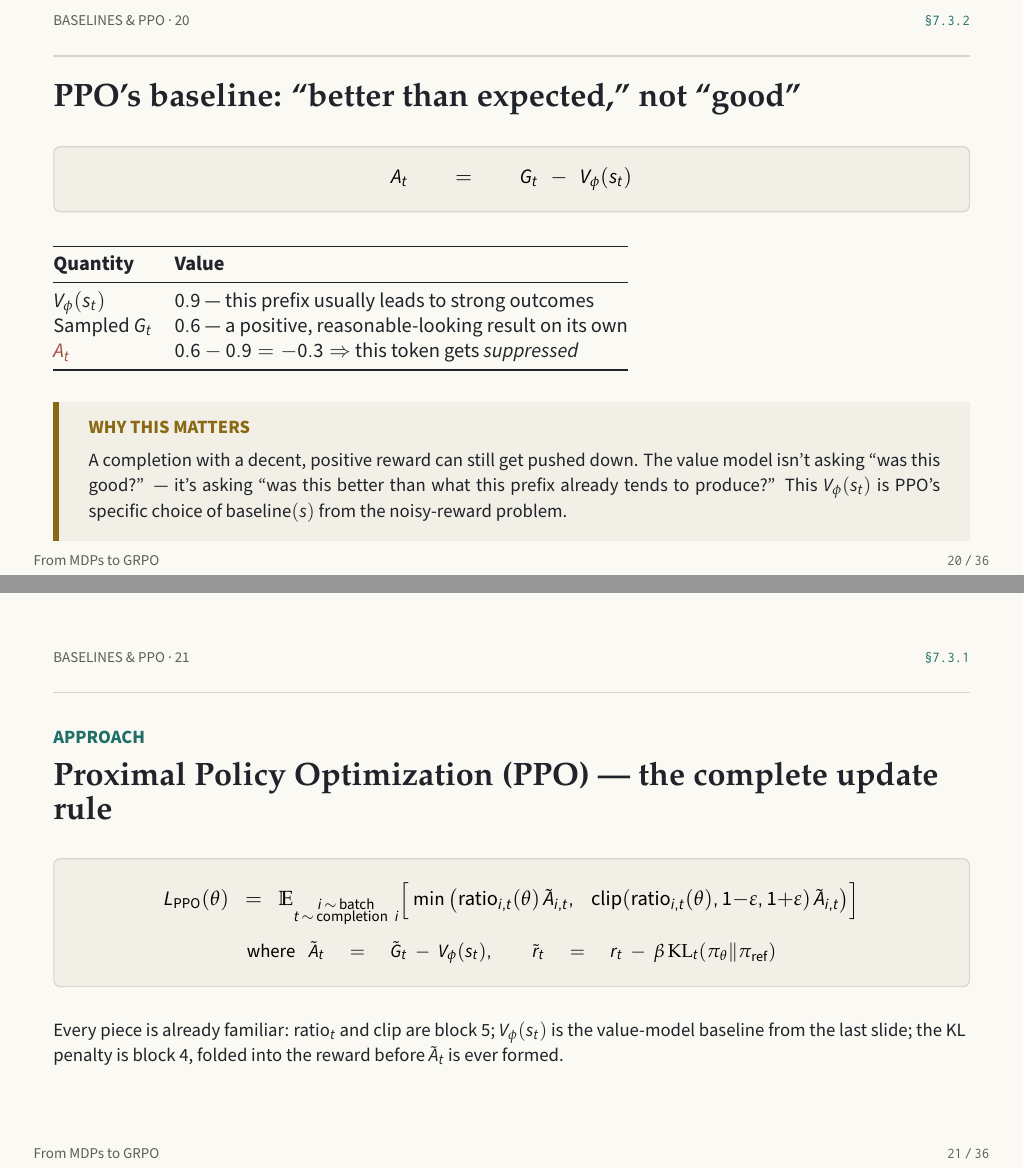
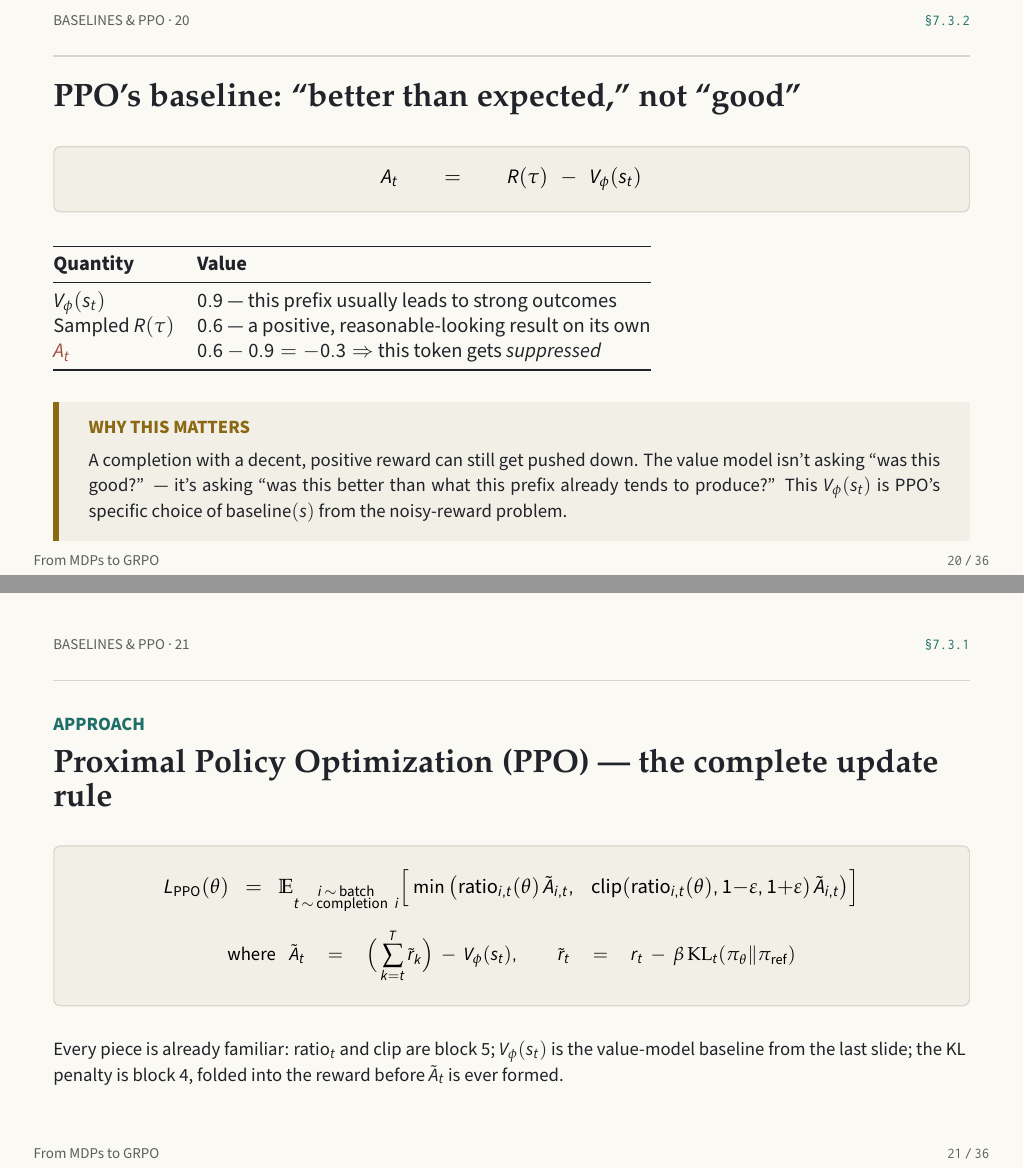
Before and after one commit to yonadavGit/DeepSeek-RL-Visualization, LaTeX slides (grpo-slides.tex): pages 20 and 21 of 36, joined at a grey line. Compiled offline with pdfLaTeX.

Commit message:
Remove undefined G_t symbol from PPO baseline slides
G_t (return) was used without ever being introduced. On the baseline-
intuition slide, swap it for R(tau) -- the deck's own already-established
terminal-reward symbol, valid there since raw reward is sparse/terminal.
On the complete-update-rule slide, the KL-adjusted advantage can't use
that shortcut: KL_t applies per-token (not just terminally), so its
accumulated tilde-return doesn't collapse to a single R(tau). Wrote that
one as an explicit forward sum over remaining tokens instead of
introducing return notation at all.

Co-Authored-By: Claude Sonnet 5 <noreply@anthropic.com>

```diff
--- a/grpo-slides.tex
+++ b/grpo-slides.tex
@@ -493,7 +493,7 @@ Bad, wrong direction & $-1$ & 1.5 & $-1.5$ & $-1.2$ & \color{neg}true --- uncapp
 \eyebrow{Baselines \& PPO \textperiodcentered\ 20}{\S7.3.2}
 \headline{PPO's baseline: ``better than expected,'' not ``good''}
 \begin{eqbox}
-$A_t = G_t - V_\phi(s_t)$
+$A_t = R(\tau) - V_\phi(s_t)$
 \end{eqbox}
 \vspace{10pt}
 \normalsize
@@ -502,7 +502,7 @@ $A_t = G_t - V_\phi(s_t)$
 \textbf{Quantity} & \textbf{Value} \\
 \midrule
 $V_\phi(s_t)$ & $0.9$ --- this prefix usually leads to strong outcomes \\
-Sampled $G_t$ & $0.6$ --- a positive, reasonable-looking result on its own \\
+Sampled $R(\tau)$ & $0.6$ --- a positive, reasonable-looking result on its own \\
 \color{neg}$A_t$ & $0.6-0.9=-0.3 \Rightarrow$ this token gets \textit{suppressed} \\
 \bottomrule
 \end{tabular}
@@ -520,7 +520,7 @@ Sampled $G_t$ & $0.6$ --- a positive, reasonable-looking result on its own \\
 \headline{Proximal Policy Optimization (PPO) --- the complete update rule}
 \begin{eqbox}[fontupper=\normalsize,top=9pt,bottom=9pt]
 $L_{\text{PPO}}(\theta) = \mathbb{E}_{\substack{i\,\sim\,\text{batch}\\ t\,\sim\,\text{completion }i}}\Big[\min\big(\text{ratio}_{i,t}(\theta)\,\tilde A_{i,t},\ \ \text{clip}(\text{ratio}_{i,t}(\theta),1{-}\varepsilon,1{+}\varepsilon)\,\tilde A_{i,t}\big)\Big]$\\[8pt]
-{\small where $\ \tilde A_t = \tilde G_t - V_\phi(s_t), \qquad \tilde r_t = r_t - \beta\,\mathrm{KL}_t(\pi_\theta\Vert\pi_{\text{ref}})$}
+{\small where $\ \tilde A_t = \Big(\displaystyle\sum_{k=t}^{T}\tilde r_k\Big) - V_\phi(s_t), \qquad \tilde r_t = r_t - \beta\,\mathrm{KL}_t(\pi_\theta\Vert\pi_{\text{ref}})$}
 \end{eqbox}
 \par\vspace{10pt}
 {\small\color{ink}Every piece is already familiar: $\text{ratio}_t$ and $\text{clip}$ are block 5; $V_\phi(s_t)$ is the value-model baseline from the last slide; the KL penalty is block 4, folded into the reward before $\tilde A_t$ is ever formed.}
```
Also changed, not shown: grpo-slides.pdf.
